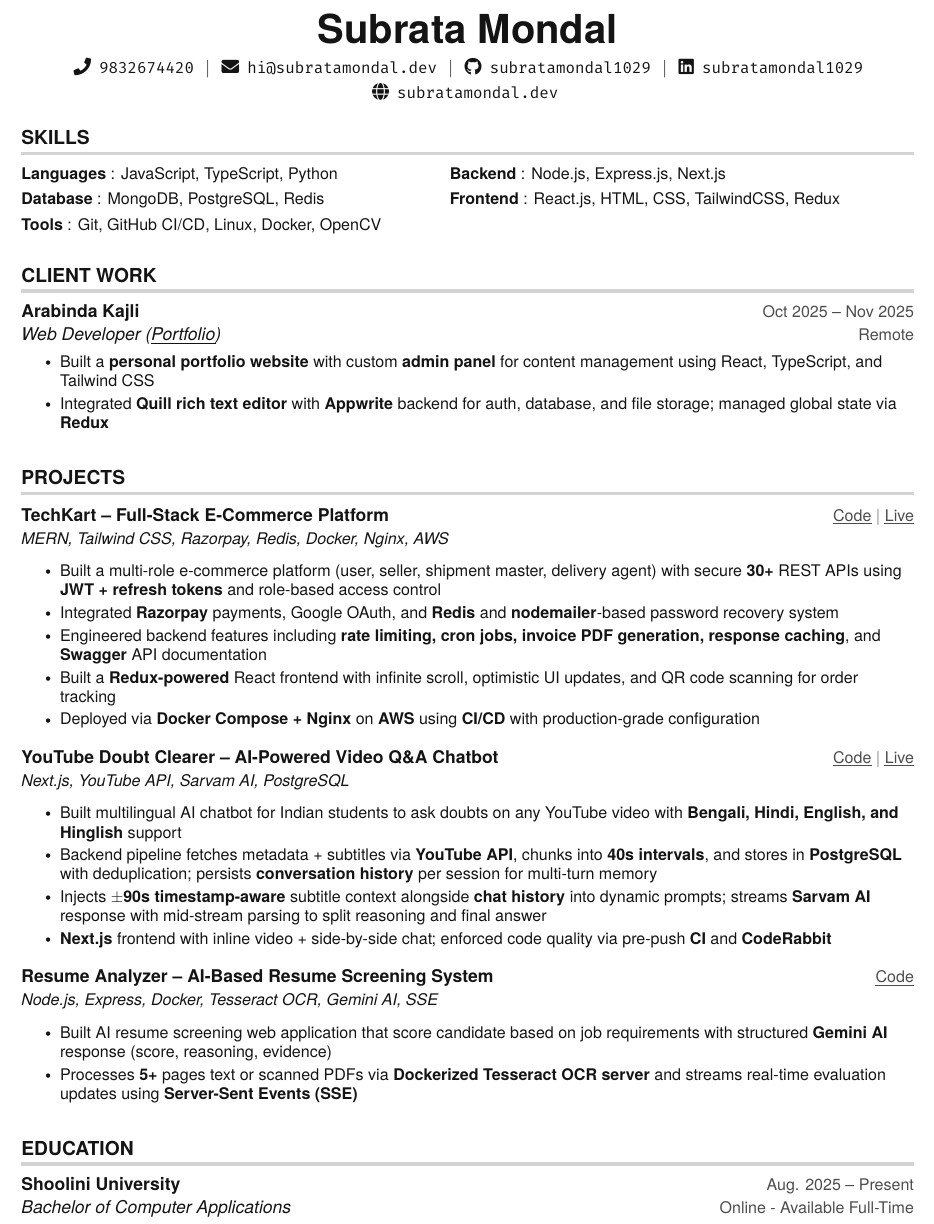
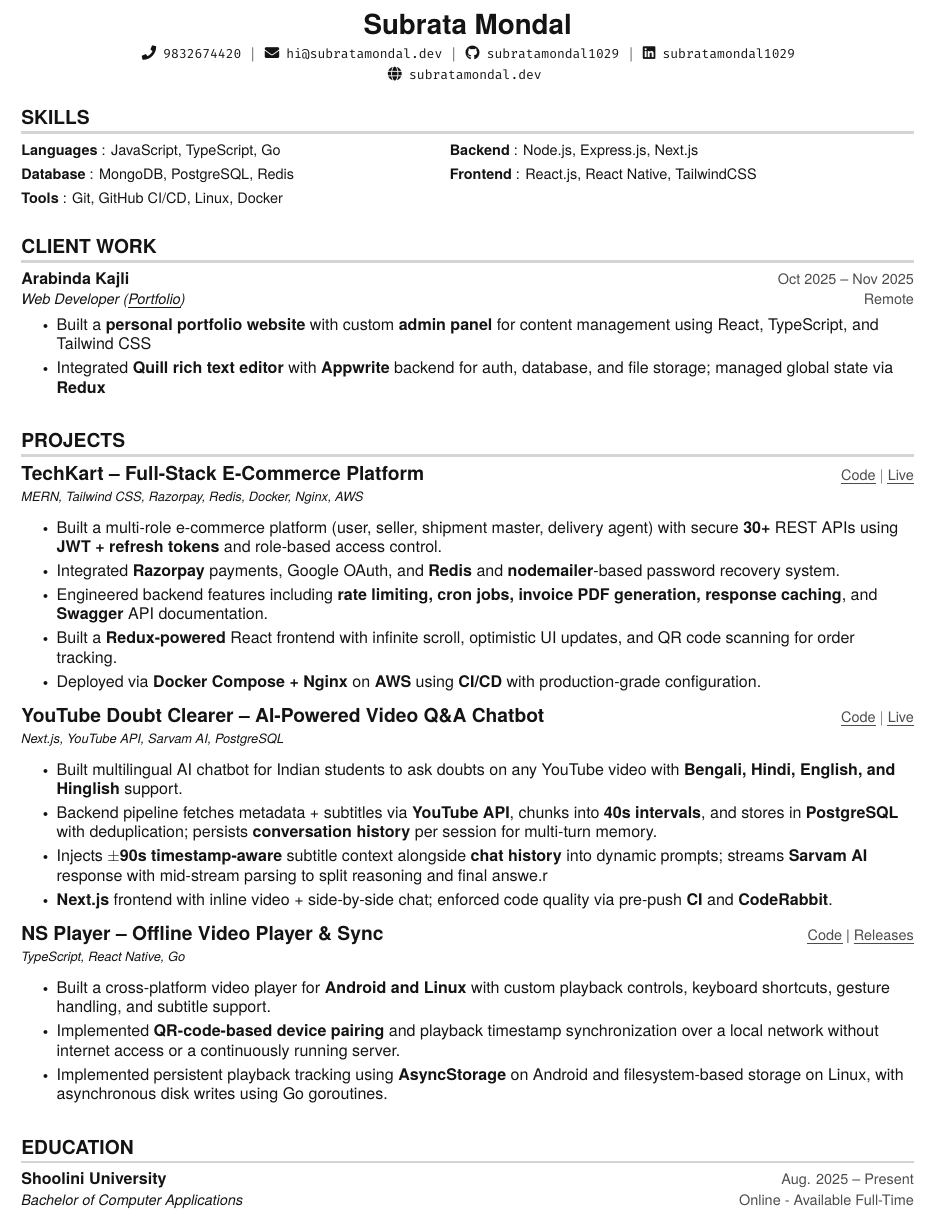
Before and after one commit to subratamondal1029/subratamondal1029, a LaTeX CV (resume.tex): part of the page, cut so that both start at the same text. Compiled offline with pdfLaTeX.

Commit message:
update resume to add new react-native project

```diff
--- a/resume.tex
+++ b/resume.tex
@@ -1,4 +1,4 @@
-\documentclass[letterpaper,11pt]{article}
+\documentclass[letterpaper,10pt]{article}
 
 \usepackage{latexsym}
 \usepackage[empty]{fullpage}
@@ -74,7 +74,7 @@
 % sans serif sections
 \titleformat {\section}{
     \bfseries \vspace{2pt} \raggedright \large % header section
-}{}{0em}{}[\color{light-grey} {\titlerule[2pt]} \vspace{-4pt}]
+}{}{0em}{}[\color{light-grey} {\titlerule[1.5pt]} \vspace{-4pt}]
 
 % only for pdflatex
 % Ensure that generate pdf is machine readable/ATS parsable
@@ -83,7 +83,7 @@
 %-------------------------
 % Custom commands
 \newcommand{\resumeItem}[1]{
-  \item\small{
+  \item\normalsize{
     {#1 \vspace{-1pt}}
   }
 }
@@ -92,7 +92,7 @@
   \vspace{-1pt}\item
     \begin{tabular*}{\textwidth}[t]{l@{\extracolsep{\fill}}r}
       \textbf{#1} & {\color{dark-grey}\small #2}\vspace{1pt}\\ % top row of resume entry
-      \textit{#3} & {\color{dark-grey} \small #4}\\ % second row of resume entry
+      \textit{\small #3} & {\color{dark-grey}\small #4}\\ % second row of resume entry
     \end{tabular*}\vspace{-4pt}
 }
 
@@ -106,7 +106,7 @@
 \newcommand{\resumeProjectHeading}[2]{
     \item
     \begin{tabular*}{\textwidth}{l@{\extracolsep{\fill}}r}
-      #1 & {\color{dark-grey}\small#2} \\[2pt]
+      {\large #1} & {\color{dark-grey}\small#2} \\[2pt]
     \end{tabular*}
 }
 
@@ -130,7 +130,8 @@
 
 %----------HEADING----------
 \begin{center}
-    \textbf{\Huge Subrata Mondal} \\ \vspace{5pt}
+    \textbf{\LARGE Subrata Mondal} \\ \vspace{4pt}
+    \small{
     \hspace{1pt} \faPhone \hspace{2pt} \href{tel:+919832674420}
     {\texttt{9832674420}} \hspace{1pt} $|$
     \hspace{1pt} \faEnvelope \hspace{2pt} \href{mailto:hi@subratamondal.dev}{\texttt{hi@subratamondal.dev}} \hspace{1pt} $|$
@@ -146,11 +148,11 @@
 \begin{itemize}[leftmargin=0in, label={}]
     \small{\item{
     \begin{tabular}{@{}p{0.48\linewidth} p{0.48\linewidth}@{}}
-     \textbf{Languages} {: JavaScript, TypeScript, Python} &
+     \textbf{Languages} {: JavaScript, TypeScript, Go} &
      \textbf{Backend}   {: Node.js, Express.js, Next.js} \\[4pt]
      \textbf{Database}  {: MongoDB, PostgreSQL, Redis} &
-     \textbf{Frontend}  {: React.js, HTML, CSS, TailwindCSS, Redux} \\[4pt]
-     \multicolumn{2}{@{}l}{\textbf{Tools} {: Git, GitHub CI/CD, Linux, Docker, OpenCV}}
+     \textbf{Frontend}  {: React.js, React Native, TailwindCSS} \\[4pt]
+     \multicolumn{2}{@{}l}{\textbf{Tools} {: Git, GitHub CI/CD, Linux, Docker}}
     \end{tabular}
     }}
 \end{itemize}
@@ -178,34 +180,35 @@
       {\textbf{TechKart -- Full-Stack E-Commerce Platform}}
       {\href{https://github.com/subratamondal1029/techkart}{\myuline{Code}}
       $|$ \href{https://techkart.dedyn.io/payment-issue/?code=https://github.com/subratamondal1029/techkart}{\myuline{Live}}}
-      {\small\emph{MERN, Tailwind CSS, Razorpay, Redis, Docker, Nginx, AWS}}
+      {\footnotesize\emph{MERN, Tailwind CSS, Razorpay, Redis, Docker, Nginx, AWS}}
       \resumeItemListStart
-        \resumeItem{Built a multi-role e-commerce platform (user, seller, shipment master, delivery agent) with secure \textbf{30+} REST APIs using \textbf{JWT + refresh tokens} and role-based access control}
-        \resumeItem{Integrated \textbf{Razorpay} payments, Google OAuth, and \textbf{Redis} and \textbf{nodemailer}-based password recovery system}
-        \resumeItem{Engineered backend features including \textbf{rate limiting, cron jobs, invoice PDF generation, response caching}, and \textbf{Swagger} API documentation}
-        \resumeItem{Built a \textbf{Redux-powered} React frontend with infinite scroll, optimistic UI updates, and QR code scanning for order tracking}
-        \resumeItem{Deployed via \textbf{Docker Compose + Nginx} on \textbf{AWS} using \textbf{CI/CD} with production-grade configuration}
+        \resumeItem{Built a multi-role e-commerce platform (user, seller, shipment master, delivery agent) with secure \textbf{30+} REST APIs using \textbf{JWT + refresh tokens} and role-based access control.}
+        \resumeItem{Integrated \textbf{Razorpay} payments, Google OAuth, and \textbf{Redis} and \textbf{nodemailer}-based password recovery system.}
+        \resumeItem{Engineered backend features including \textbf{rate limiting, cron jobs, invoice PDF generation, response caching}, and \textbf{Swagger} API documentation.}
+        \resumeItem{Built a \textbf{Redux-powered} React frontend with infinite scroll, optimistic UI updates, and QR code scanning for order tracking.}
+        \resumeItem{Deployed via \textbf{Docker Compose + Nginx} on \textbf{AWS} using \textbf{CI/CD} with production-grade configuration.}
       \resumeItemListEnd
 
     \resumeProjectHeading
       {\textbf{YouTube Doubt Clearer -- AI-Powered Video Q\&A Chatbot}}
       {\href{https://github.com/subratamondal1029/youtube-doubt}{\myuline{Code}}
       $|$ \href{https://youtube-doubt.vercel.app}{\myuline{Live}}}
-      {\small\emph{Next.js, YouTube API, Sarvam AI, PostgreSQL}}
+      {\footnotesize\emph{Next.js, YouTube API, Sarvam AI, PostgreSQL}}
     \resumeItemListStart
-      \resumeItem{Built multilingual AI chatbot for Indian students to ask doubts on any YouTube video with \textbf{Bengali, Hindi, English, and Hinglish} support}
-      \resumeItem{Backend pipeline fetches metadata + subtitles via \textbf{YouTube API}, chunks into \textbf{40s intervals}, and stores in \textbf{PostgreSQL} with deduplication; persists \textbf{conversation history} per session for multi-turn memory}
-      \resumeItem{Injects \textbf{$\pm$90s timestamp-aware} subtitle context alongside \textbf{chat history} into dynamic prompts; streams \textbf{Sarvam AI} response with mid-stream parsing to split reasoning and final answer}
-      \resumeItem{\textbf{Next.js} frontend with inline video + side-by-side chat; enforced code quality via pre-push \textbf{CI} and \textbf{CodeRabbit}}
+      \resumeItem{Built multilingual AI chatbot for Indian students to ask doubts on any YouTube video with \textbf{Bengali, Hindi, English, and Hinglish} support.}
+      \resumeItem{Backend pipeline fetches metadata + subtitles via \textbf{YouTube API}, chunks into \textbf{40s intervals}, and stores in \textbf{PostgreSQL} with deduplication; persists \textbf{conversation history} per session for multi-turn memory.}
+      \resumeItem{Injects \textbf{$\pm$90s timestamp-aware} subtitle context alongside \textbf{chat history} into dynamic prompts; streams \textbf{Sarvam AI} response with mid-stream parsing to split reasoning and final answe.r}
+      \resumeItem{\textbf{Next.js} frontend with inline video + side-by-side chat; enforced code quality via pre-push \textbf{CI} and \textbf{CodeRabbit}.}
     \resumeItemListEnd
 
     \resumeProjectHeading
-    {\textbf{Resume Analyzer -- AI-Based Resume Screening System}}
-    {\href{https://github.com/subratamondal1029/resume-analyzer}{\myuline{Code}}}
-    {\small\emph{Node.js, Express, Docker, Tesseract OCR, Gemini AI, SSE}}
+    {\textbf{NS Player -- Offline Video Player \& Sync}}
+    {\href{https://github.com/subratamondal1029/ns-player}{\myuline{Code}} \textbar\ \href{https://github.com/subratamondal1029/ns-player/releases}{\myuline{Releases}}}
+    {\footnotesize\emph{TypeScript, React Native, Go}}
     \resumeItemListStart
-    \resumeItem{Built AI resume screening web application that score candidate based on job requirements with structured \textbf{Gemini AI} response (score, reasoning, evidence)}
-    \resumeItem{Processes \textbf{5+} pages text or scanned PDFs via \textbf{Dockerized Tesseract OCR server} and streams real-time evaluation updates using \textbf{Server-Sent Events (SSE)}}
+    \resumeItem{Built a cross-platform video player for \textbf{Android and Linux} with custom playback controls, keyboard shortcuts, gesture handling, and subtitle support.}
+    \resumeItem{Implemented \textbf{QR-code-based device pairing} and playback timestamp synchronization over a local network without internet access or a continuously running server.}
+    \resumeItem{Implemented persistent playback tracking using \textbf{AsyncStorage} on Android and filesystem-based storage on Linux, with asynchronous disk writes using Go goroutines.}
     \resumeItemListEnd
 
     \resumeSubHeadingListEnd
```
Also changed, not shown: resume.pdf, resume.tex (1 more changed lines).
